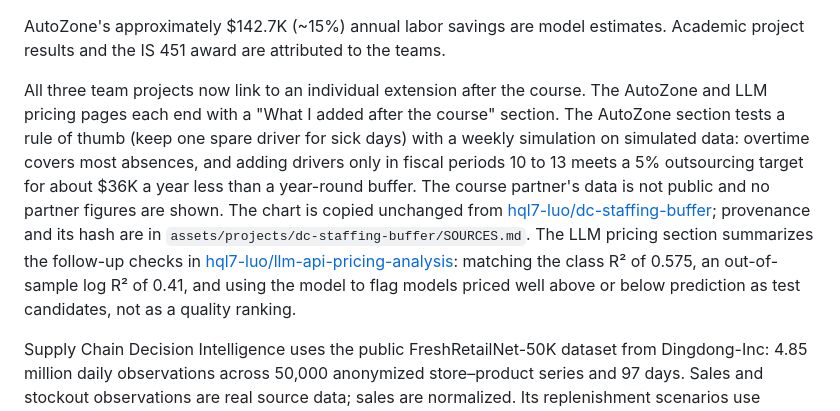
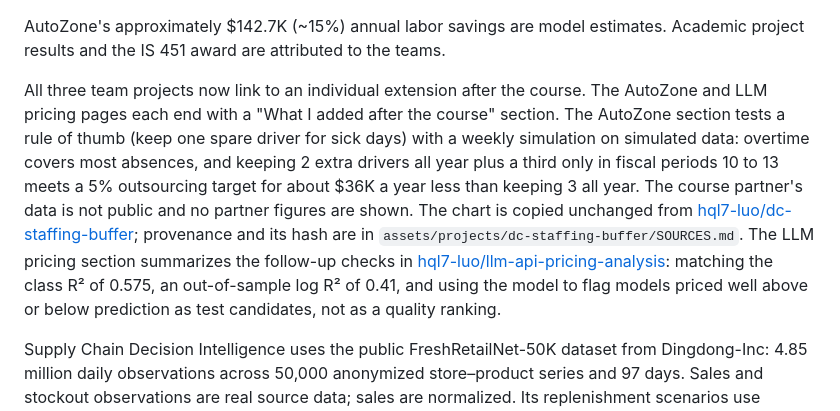
Before and after one commit to hql7-luo/hql7-luo.github.io, a Markdown page: README.md, the part around the change. Rendered like a GitHub page.

Commit message:
Match README staffing summary to the AutoZone page

```diff
--- a/README.md
+++ b/README.md
@@ -61,7 +61,7 @@ The knowledge assistant is a synthetic public demo. Its 92.5% figure is average
 
 AutoZone's approximately $142.7K (~15%) annual labor savings are model estimates. Academic project results and the IS 451 award are attributed to the teams.
 
-All three team projects now link to an individual extension after the course. The AutoZone and LLM pricing pages each end with a "What I added after the course" section. The AutoZone section tests a rule of thumb (keep one spare driver for sick days) with a weekly simulation on simulated data: overtime covers most absences, and adding drivers only in fiscal periods 10 to 13 meets a 5% outsourcing target for about $36K a year less than a year-round buffer. The course partner's data is not public and no partner figures are shown. The chart is copied unchanged from [hql7-luo/dc-staffing-buffer](https://github.com/hql7-luo/dc-staffing-buffer); provenance and its hash are in `assets/projects/dc-staffing-buffer/SOURCES.md`. The LLM pricing section summarizes the follow-up checks in [hql7-luo/llm-api-pricing-analysis](https://github.com/hql7-luo/llm-api-pricing-analysis): matching the class R² of 0.575, an out-of-sample log R² of 0.41, and using the model to flag models priced well above or below prediction as test candidates, not as a quality ranking.
+All three team projects now link to an individual extension after the course. The AutoZone and LLM pricing pages each end with a "What I added after the course" section. The AutoZone section tests a rule of thumb (keep one spare driver for sick days) with a weekly simulation on simulated data: overtime covers most absences, and keeping 2 extra drivers all year plus a third only in fiscal periods 10 to 13 meets a 5% outsourcing target for about $36K a year less than keeping 3 all year. The course partner's data is not public and no partner figures are shown. The chart is copied unchanged from [hql7-luo/dc-staffing-buffer](https://github.com/hql7-luo/dc-staffing-buffer); provenance and its hash are in `assets/projects/dc-staffing-buffer/SOURCES.md`. The LLM pricing section summarizes the follow-up checks in [hql7-luo/llm-api-pricing-analysis](https://github.com/hql7-luo/llm-api-pricing-analysis): matching the class R² of 0.575, an out-of-sample log R² of 0.41, and using the model to flag models priced well above or below prediction as test candidates, not as a quality ranking.
 
 Supply Chain Decision Intelligence uses the public FreshRetailNet-50K dataset from Dingdong-Inc: 4.85 million daily observations across 50,000 anonymized store–product series and 97 days. Sales and stockout observations are real source data; sales are normalized. Its replenishment scenarios use explicit assumptions because on-hand inventory, procurement records and supplier data are unavailable. The project source and reproducible setup are at [hql7-luo/supply-chain-decision-intelligence](https://github.com/hql7-luo/supply-chain-decision-intelligence). The bilingual case study starts with the business problem, a source-backed management-action overview and two distinct investigation views: availability severity and sales contribution. All five generated full-data charts and the actual dashboard screenshot remain accessible below the management story. Chart provenance and cross-repository hashes are in `assets/projects/supply-chain-decision-intelligence/SOURCES.md`.
 
```
